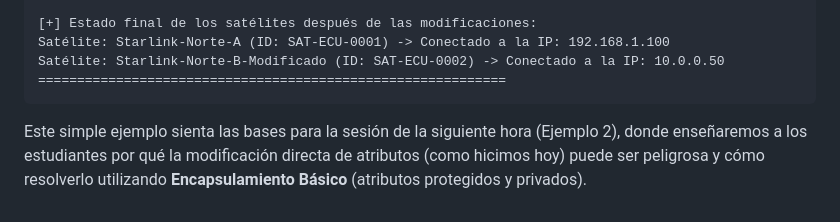
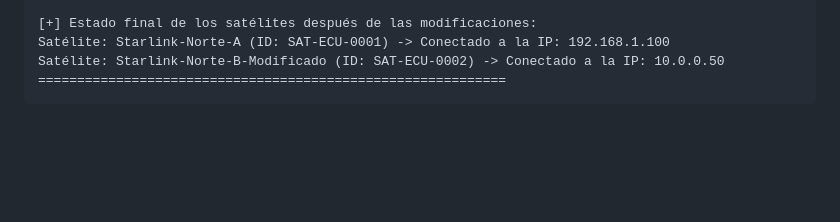
Before and after one commit to FJVicVel03/VJ1S_IPC2P_2026, a Markdown page: Ejemplo 1/README.md, the part around the change. GitHub-like rendering; blank space fills up the shorter version.

Commit message:
Remove explanation of next session on encapsulation
Removed a paragraph explaining the next session on encapsulation.

````diff
--- a/Ejemplo 1/README.md
+++ b/Ejemplo 1/README.md
@@ -87,5 +87,3 @@ Satélite: Starlink-Norte-A (ID: SAT-ECU-0001) -> Conectado a la IP: 192.168.1.1
 Satélite: Starlink-Norte-B-Modificado (ID: SAT-ECU-0002) -> Conectado a la IP: 10.0.0.50
 ============================================================
 ```
-
-Este simple ejemplo sienta las bases para la sesión de la siguiente hora (Ejemplo 2), donde enseñaremos a los estudiantes por qué la modificación directa de atributos (como hicimos hoy) puede ser peligrosa y cómo resolverlo utilizando **Encapsulamiento Básico** (atributos protegidos y privados).
````
